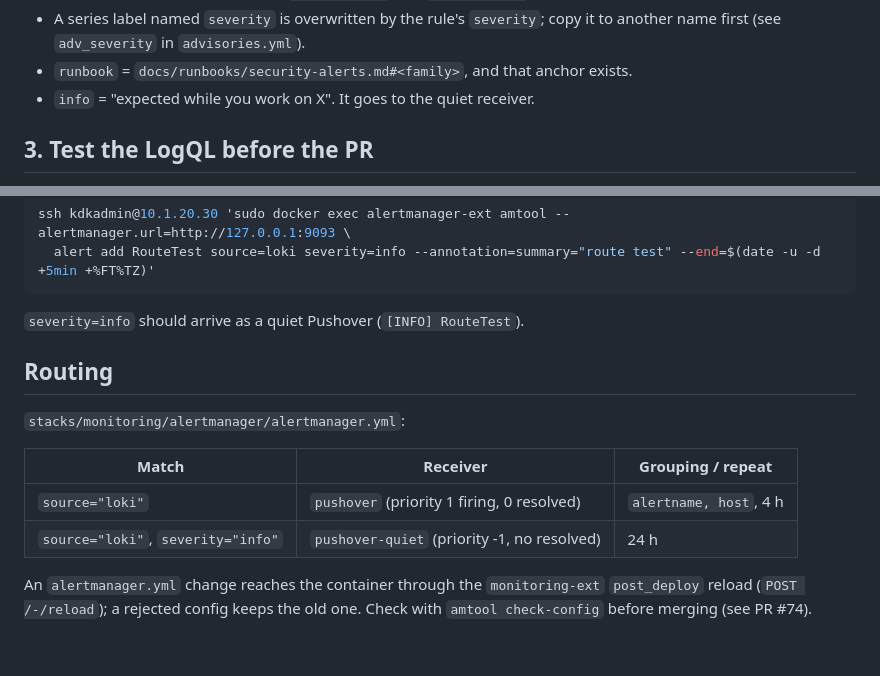
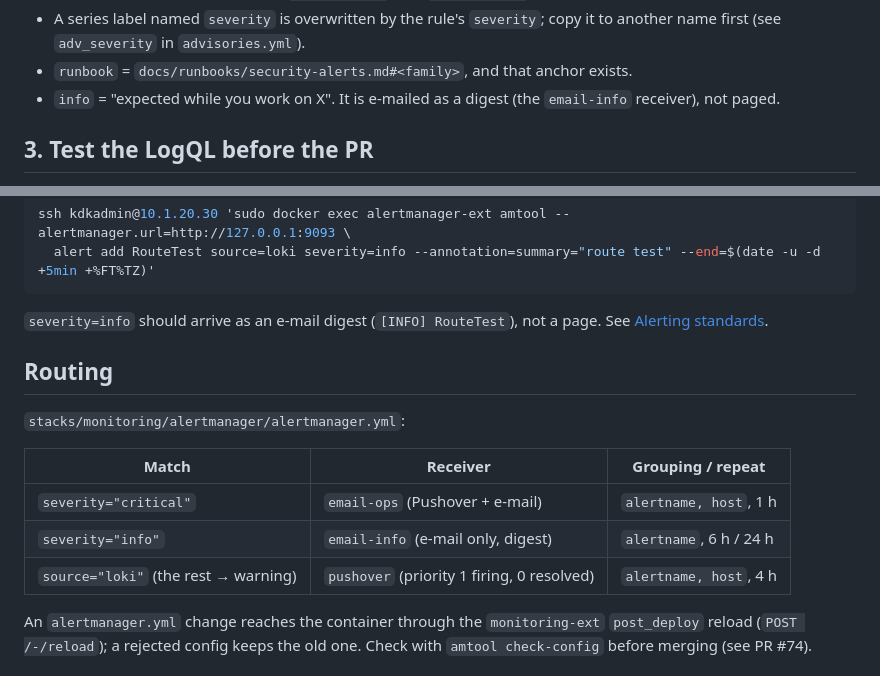
Before and after one commit to BigH3ater/kdk-lab-dkr, a Markdown page: docs/runbooks/add-loki-alert-rule.md, 2 parts joined by grey strips. Drawn GitHub-style; blank space fills up the shorter version.

Commit message:
docs: align info-alert routing to the new email digest
Three pages still described info -> pushover-quiet; the routing is now
info -> email-info digest. Updated add-loki-alert-rule.md, security-alerts.md
and observability.md to match alertmanager.yml and the new standards doc.

Co-Authored-By: Claude Opus 5.5 <noreply@anthropic.com>

````diff
--- a/docs/runbooks/add-loki-alert-rule.md
+++ b/docs/runbooks/add-loki-alert-rule.md
@@ -76,7 +76,8 @@ Conventions (from `stacks/loki/rules/*`):
 - A series label named `severity` is overwritten by the rule's `severity`; copy it
   to another name first (see `adv_severity` in `advisories.yml`).
 - `runbook` = `docs/runbooks/security-alerts.md#<family>`, and that anchor exists.
-- `info` = "expected while you work on X". It goes to the quiet receiver.
+- `info` = "expected while you work on X". It is e-mailed as a digest (the
+  `email-info` receiver), not paged.
 
 ## 3. Test the LogQL before the PR
 
@@ -147,7 +148,8 @@ ssh kdkadmin@10.1.20.30 'sudo docker exec alertmanager-ext amtool --alertmanager
   alert add RouteTest source=loki severity=info --annotation=summary="route test" --end=$(date -u -d +5min +%FT%TZ)'
 ```
 
-`severity=info` should arrive as a quiet Pushover (`[INFO] RouteTest`).
+`severity=info` should arrive as an e-mail digest (`[INFO] RouteTest`), not a
+page. See [Alerting standards](../reference/alerting-standards.md).
 
 ## Routing
 
@@ -155,8 +157,9 @@ ssh kdkadmin@10.1.20.30 'sudo docker exec alertmanager-ext amtool --alertmanager
 
 | Match | Receiver | Grouping / repeat |
 |---|---|---|
-| `source="loki"` | `pushover` (priority 1 firing, 0 resolved) | `alertname, host`, 4 h |
-| `source="loki"`, `severity="info"` | `pushover-quiet` (priority -1, no resolved) | 24 h |
+| `severity="critical"` | `email-ops` (Pushover + e-mail) | `alertname, host`, 1 h |
+| `severity="info"` | `email-info` (e-mail only, digest) | `alertname`, 6 h / 24 h |
+| `source="loki"` (the rest → warning) | `pushover` (priority 1 firing, 0 resolved) | `alertname, host`, 4 h |
 
 An `alertmanager.yml` change reaches the container through the
 `monitoring-ext` `post_deploy` reload (`POST /-/reload`); a rejected config
````
Also changed, not shown: docs/runbooks/security-alerts.md (+1 -1 lines), docs/services/observability.md (+1 -1 lines).
